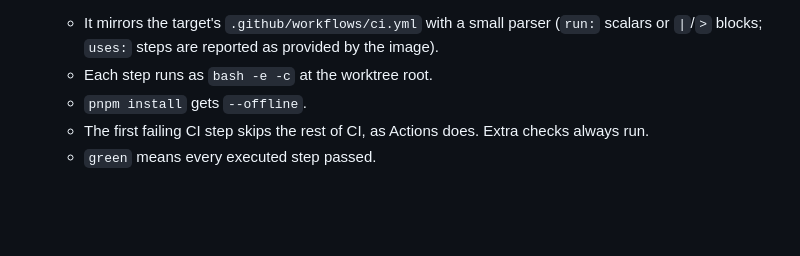
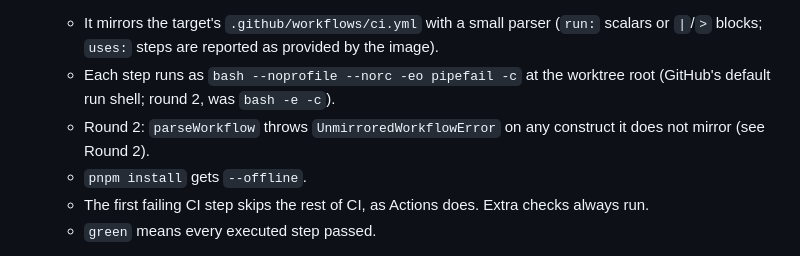
Before and after one commit to vats98754/fiks, a Markdown page: paper/build-logs/SBX.md, the part around one of its changes. GitHub-like rendering; blank space fills up the shorter version.

```diff
--- a/paper/build-logs/SBX.md
+++ b/paper/build-logs/SBX.md
@@ -33,7 +33,9 @@ was pushed, no repo was created and no PR was opened.
   `runPreGate(worktree, image, checks, opts?)`.**
   - It mirrors the target's `.github/workflows/ci.yml` with a small parser (`run:` scalars or `|`/`>` blocks;
     `uses:` steps are reported as provided by the image).
-  - Each step runs as `bash -e -c` at the worktree root.
+  - Each step runs as `bash --noprofile --norc -eo pipefail -c` at the worktree root (GitHub's default run shell;
+    round 2, was `bash -e -c`).
+  - Round 2: `parseWorkflow` throws `UnmirroredWorkflowError` on any construct it does not mirror (see Round 2).
   - `pnpm install` gets `--offline`.
   - The first failing CI step skips the rest of CI, as Actions does. Extra checks always run.
   - `green` means every executed step passed.
```
Also changed, not shown: other parts of paper/build-logs/SBX.md (+47 -0 lines).
